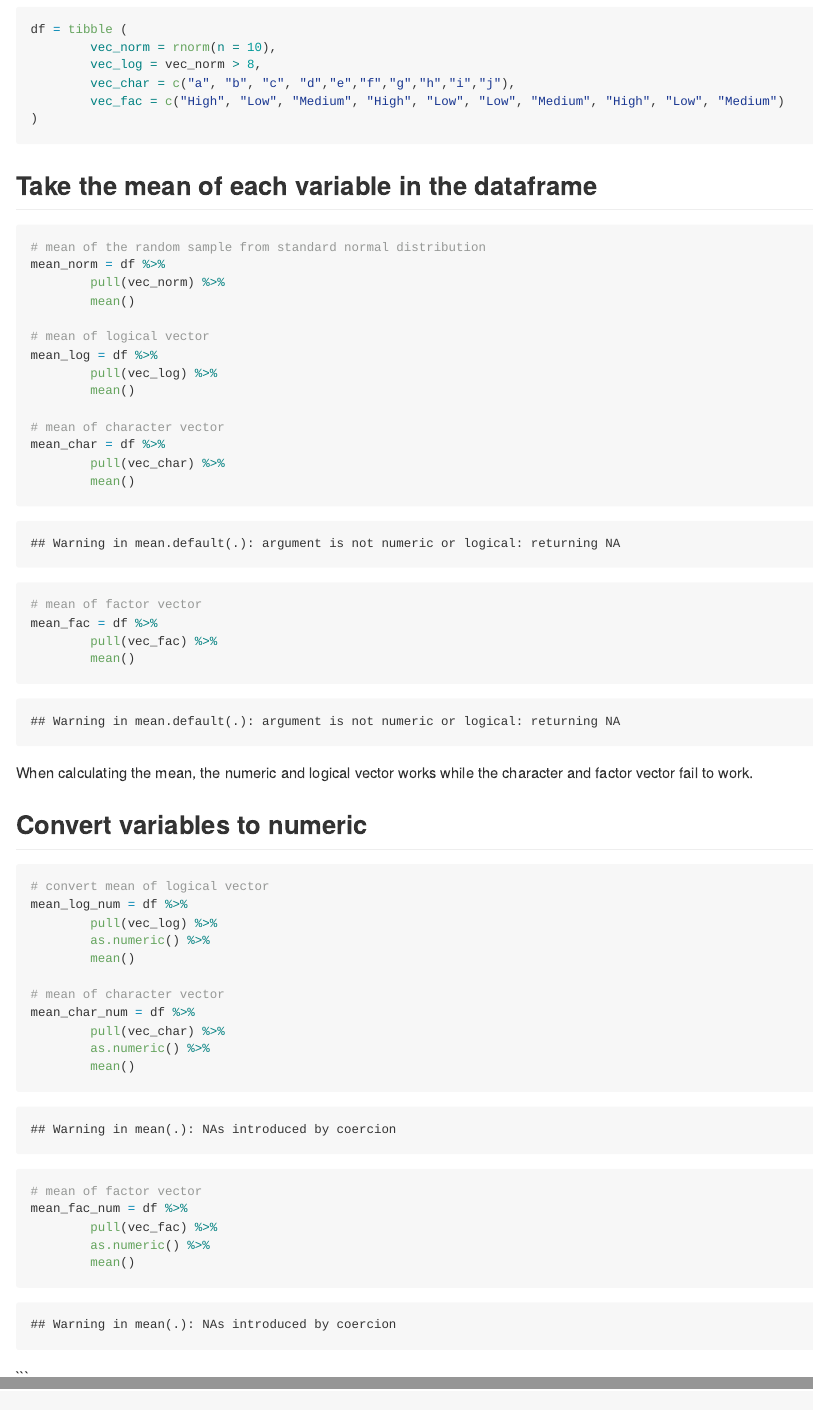
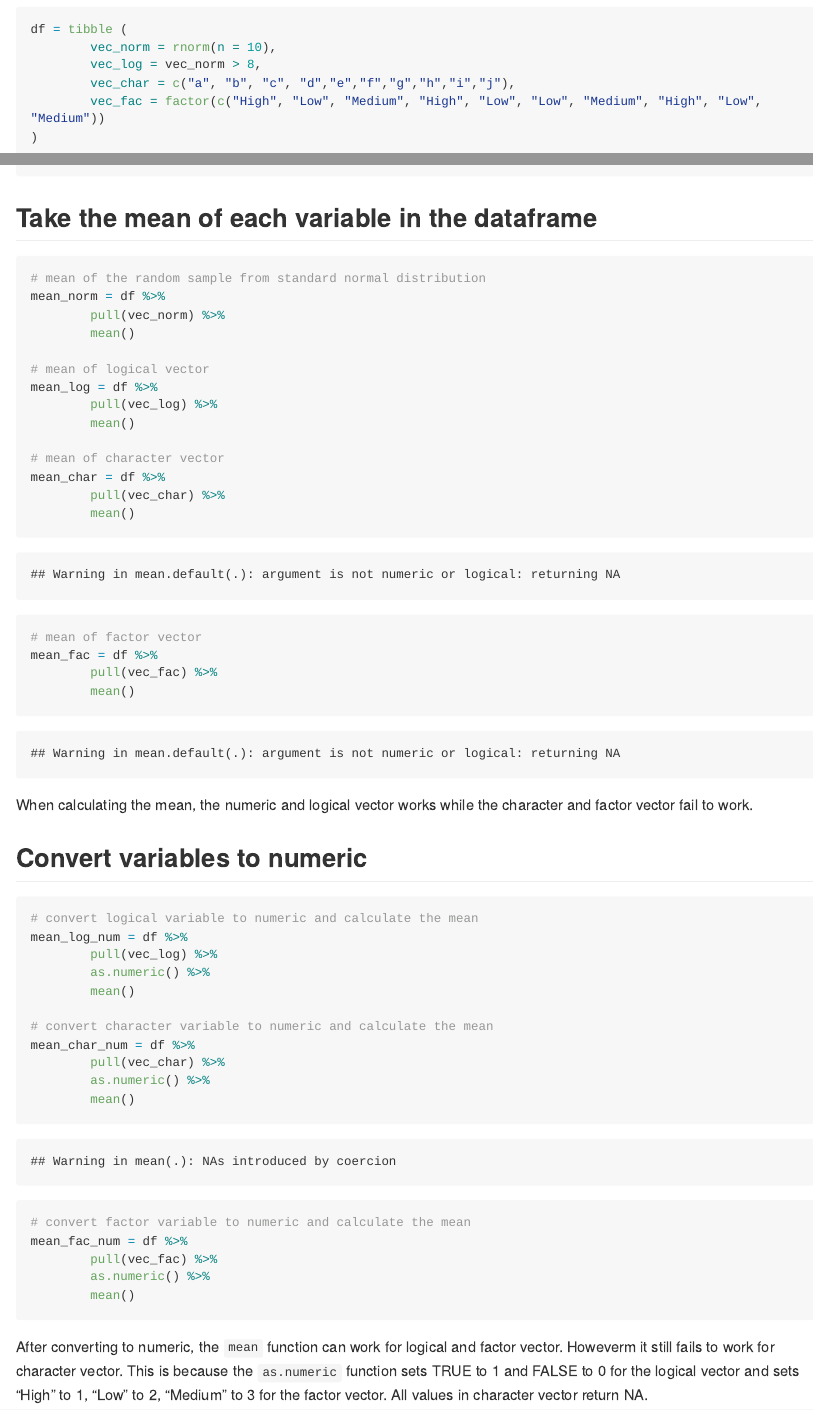
Before and after one commit to yifeixu0306/p8105_hw1_yx2638, an R Markdown document (P8105_hw1_yx2638.Rmd): the page in a window 1100 px wide, from 3140 px down, and a second part further down, joined at a grey line. Rendered offline with R 4.5, knitr and Pandoc, with nearby package versions; code that draws random numbers runs with fixed seeds of ours; long lines of code are wrapped.

Commit message:
add commernt in problem 2

````diff
--- a/P8105_hw1_yx2638.Rmd
+++ b/P8105_hw1_yx2638.Rmd
@@ -147,7 +147,7 @@ df = tibble (
         vec_norm = rnorm(n = 10),
         vec_log = vec_norm > 8,
         vec_char = c("a", "b", "c", "d","e","f","g","h","i","j"),
-        vec_fac = c("High", "Low", "Medium", "High", "Low", "Low", "Medium", "High", "Low", "Medium")
+        vec_fac = factor(c("High", "Low", "Medium", "High", "Low", "Low", "Medium", "High", "Low", "Medium"))
 )
 ```
 
@@ -177,24 +177,22 @@ When calculating the mean, the numeric and logical vector works while the charac
 
 ## Convert variables to numeric
 ```{r}
-# convert mean of logical vector
+# convert logical variable to numeric and calculate the mean
 mean_log_num = df %>%
         pull(vec_log) %>%
         as.numeric() %>%
         mean()
 
-# mean of character vector
+# convert character variable to numeric and calculate the mean
 mean_char_num = df %>%
         pull(vec_char) %>%
         as.numeric() %>%
         mean()
 
-# mean of factor vector
+# convert factor variable to numeric and calculate the mean
 mean_fac_num = df %>%
         pull(vec_fac) %>%
         as.numeric() %>%
         mean()
 ```
-
-
-```
+After converting to numeric, the `mean` function can work for logical and factor vector. Howeverm it still fails to work for character vector. This is because the `as.numeric` function sets TRUE to 1 and FALSE to 0 for the logical vector and sets "High" to 1, "Low" to 2, "Medium" to 3 for the factor vector. All values in character vector return NA.
````
